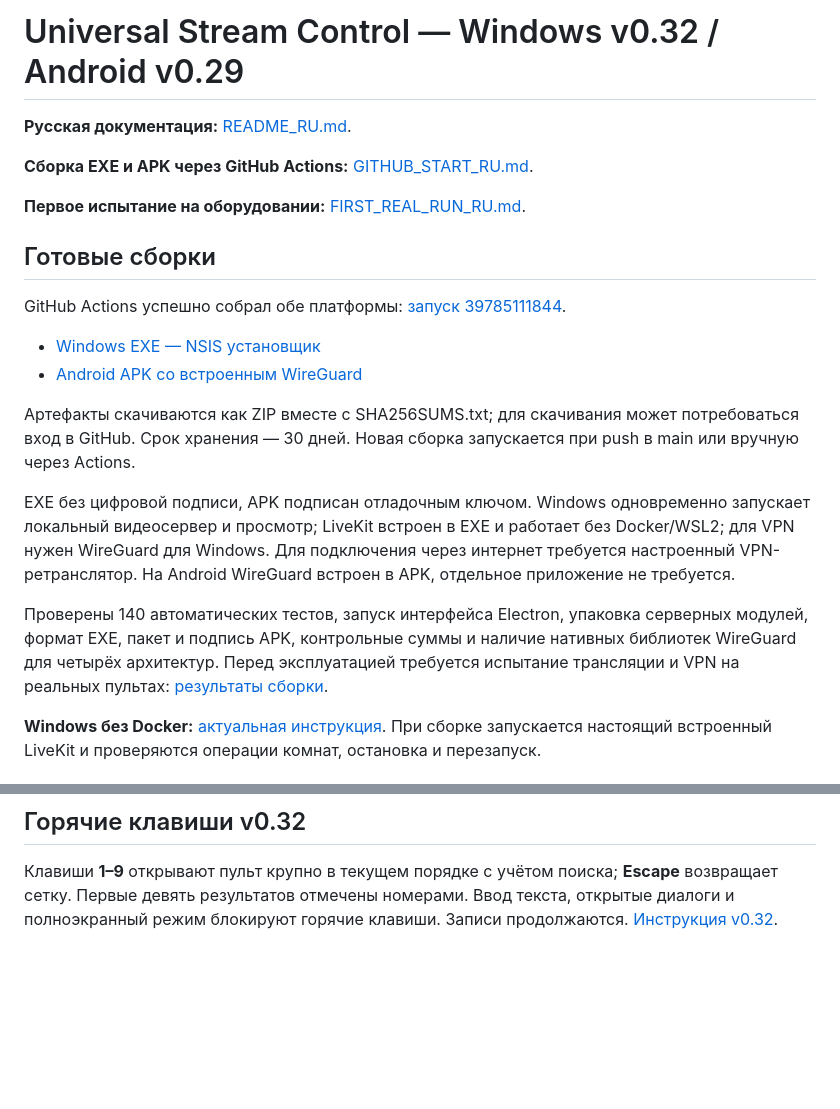
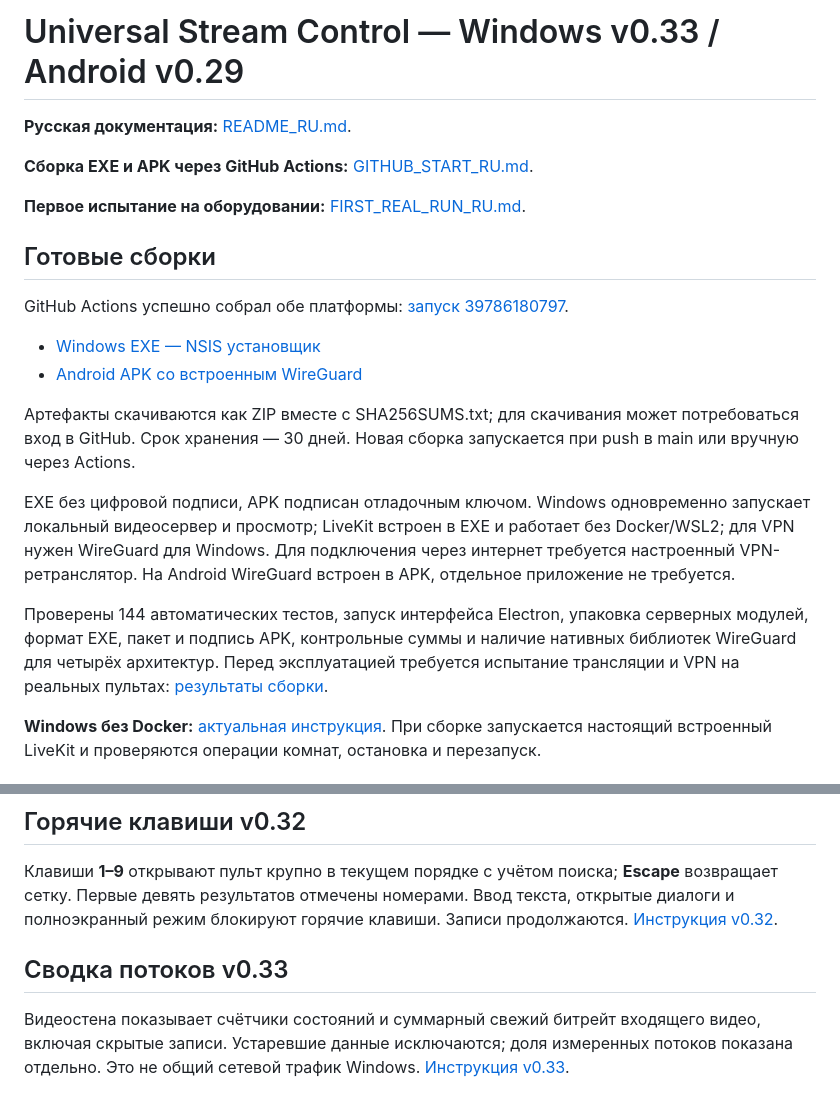
Before and after one commit to Bavk/morraxdji, a Markdown page: README.md, 2 parts joined by grey strips. Drawn GitHub-style; blank space fills up the shorter version.

Commit message:
Publish verified v0.33 builds and installation results [skip ci]

```diff
--- a/README.md
+++ b/README.md
@@ -1,4 +1,4 @@
-# Universal Stream Control — Windows v0.32 / Android v0.29
+# Universal Stream Control — Windows v0.33 / Android v0.29
 
 **Русская документация:** [README_RU.md](README_RU.md).
 
@@ -8,5 +8,5 @@
 
 ## Готовые сборки
 
-GitHub Actions успешно собрал обе платформы: [запуск 39785111844](https://github.com/Bavk/morraxdji/actions/runs/39785111844).
+GitHub Actions успешно собрал обе платформы: [запуск 39786180797](https://github.com/Bavk/morraxdji/actions/runs/39786180797).
 
@@ -17,7 +17,7 @@ GitHub Actions успешно собрал обе платформы: [запу
 
 EXE без цифровой подписи, APK подписан отладочным ключом. Windows одновременно запускает локальный видеосервер и просмотр; LiveKit встроен в EXE и работает без Docker/WSL2; для VPN нужен WireGuard для Windows. Для подключения через интернет требуется настроенный VPN-ретранслятор. На Android WireGuard встроен в APK, отдельное приложение не требуется.
 
-Проверены 140 автоматических тестов, запуск интерфейса Electron, упаковка серверных модулей, формат EXE, пакет и подпись APK, контрольные суммы и наличие нативных библиотек WireGuard для четырёх архитектур. Перед эксплуатацией требуется испытание трансляции и VPN на реальных пультах: [результаты сборки](BUILD_RESULTS_v0.32.md).
+Проверены 144 автоматических тестов, запуск интерфейса Electron, упаковка серверных модулей, формат EXE, пакет и подпись APK, контрольные суммы и наличие нативных библиотек WireGuard для четырёх архитектур. Перед эксплуатацией требуется испытание трансляции и VPN на реальных пультах: [результаты сборки](BUILD_RESULTS_v0.33.md).
 
 **Windows без Docker:** [актуальная инструкция](WINDOWS_NATIVE_RU.md). При сборке запускается настоящий встроенный LiveKit и проверяются операции комнат, остановка и перезапуск.
 
@@ -90,3 +90,7 @@ Android позволяет **удалить сохранённое подклю
 ## Горячие клавиши v0.32
 
 Клавиши **1–9** открывают пульт крупно в текущем порядке с учётом поиска; **Escape** возвращает сетку. Первые девять результатов отмечены номерами. Ввод текста, открытые диалоги и полноэкранный режим блокируют горячие клавиши. Записи продолжаются. [Инструкция v0.32](CHANGELOG_v0.32_RU.md).
+
+## Сводка потоков v0.33
+
+Видеостена показывает счётчики состояний и суммарный свежий битрейт входящего видео, включая скрытые записи. Устаревшие данные исключаются; доля измеренных потоков показана отдельно. Это не общий сетевой трафик Windows. [Инструкция v0.33](CHANGELOG_v0.33_RU.md).
```
Also changed, not shown: other parts of README.md (+2 -2 lines), BUILD_RESULTS_v0.33.md (added, +24 -0 lines), GITHUB_START_RU.md (+1 -1 lines).
